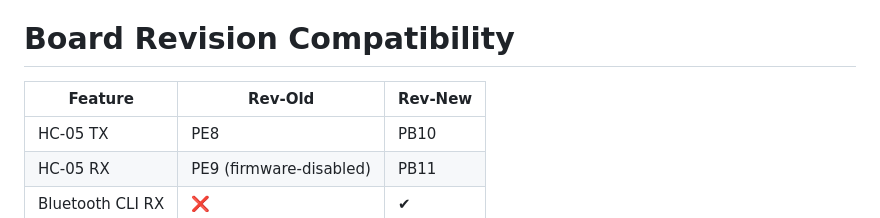
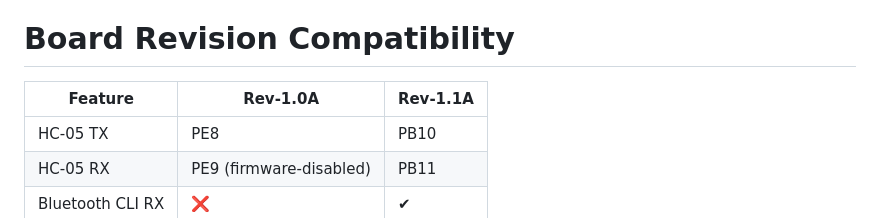
Before and after one commit to QuayeWorks/Hawk-H7, a Markdown page: README.md, the part around the change. GitHub-like rendering.

Commit message:
Update board revision compatibility table in README

```diff
--- a/README.md
+++ b/README.md
@@ -206,7 +206,7 @@ GPS fix=3D sats=12 hdop=0.9 sps=5 drop=0 ring=12
 
 # Board Revision Compatibility
 
-| Feature | Rev-Old | Rev-New |
+| Feature | Rev-1.0A | Rev-1.1A |
 |----------|----------|----------|
 | HC-05 TX | PE8 | PB10 |
 | HC-05 RX | PE9 (firmware-disabled) | PB11 |
```
